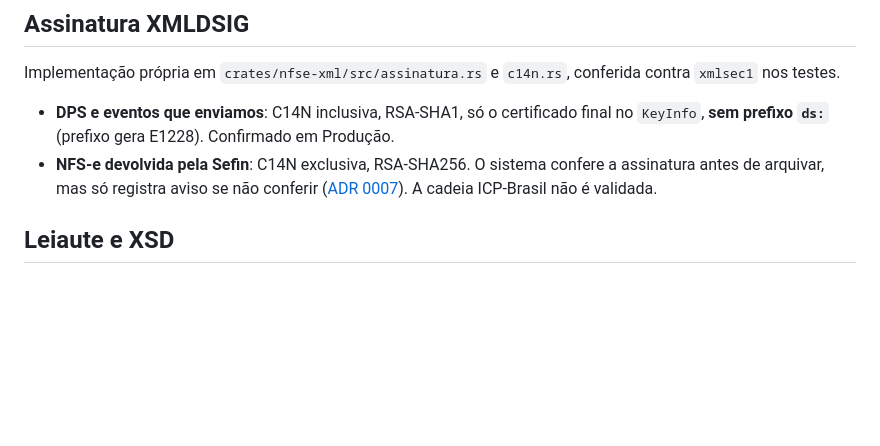
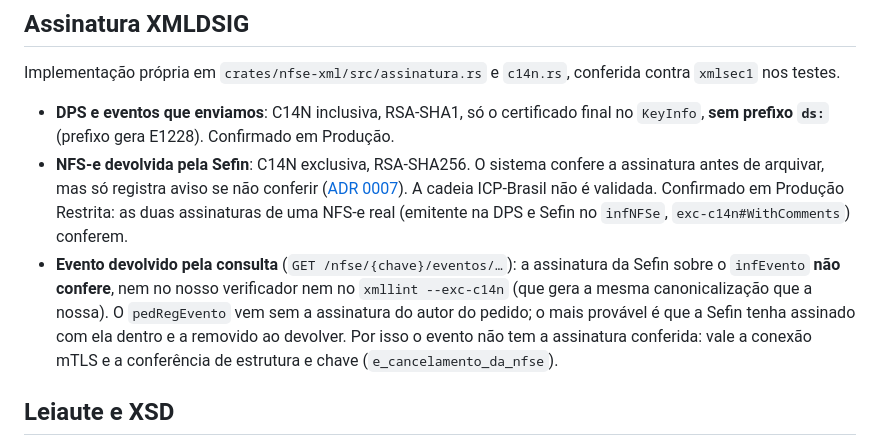
Before and after one commit to felipecaninnovaes/emissor-de-nota, a Markdown page: docs/fiscal.md, the part around the change. Drawn GitHub-style; blank space fills up the shorter version.

```diff
--- a/docs/fiscal.md
+++ b/docs/fiscal.md
@@ -28,7 +28,8 @@ Referência para quem mexe na emissão: o que a API Sefin Nacional / ADN exige e
 Implementação própria em `crates/nfse-xml/src/assinatura.rs` e `c14n.rs`, conferida contra `xmlsec1` nos testes.
 
 - **DPS e eventos que enviamos**: C14N inclusiva, RSA-SHA1, só o certificado final no `KeyInfo`, **sem prefixo `ds:`** (prefixo gera E1228). Confirmado em Produção.
-- **NFS-e devolvida pela Sefin**: C14N exclusiva, RSA-SHA256. O sistema confere a assinatura antes de arquivar, mas só registra aviso se não conferir ([ADR 0007](decisoes/0007-assinatura-da-sefin-como-aviso.md)). A cadeia ICP-Brasil não é validada.
+- **NFS-e devolvida pela Sefin**: C14N exclusiva, RSA-SHA256. O sistema confere a assinatura antes de arquivar, mas só registra aviso se não conferir ([ADR 0007](decisoes/0007-assinatura-da-sefin-como-aviso.md)). A cadeia ICP-Brasil não é validada. Confirmado em Produção Restrita: as duas assinaturas de uma NFS-e real (emitente na DPS e Sefin no `infNFSe`, `exc-c14n#WithComments`) conferem.
+- **Evento devolvido pela consulta** (`GET /nfse/{chave}/eventos/…`): a assinatura da Sefin sobre o `infEvento` **não confere**, nem no nosso verificador nem no `xmllint --exc-c14n` (que gera a mesma canonicalização que a nossa). O `pedRegEvento` vem sem a assinatura do autor do pedido; o mais provável é que a Sefin tenha assinado com ela dentro e a removido ao devolver. Por isso o evento não tem a assinatura conferida: vale a conexão mTLS e a conferência de estrutura e chave (`e_cancelamento_da_nfse`).
 
 ## Leiaute e XSD
 
```
Also changed, not shown: .trail/learnings/2026-10-18-assinatura-do-evento-consultado-na-sefin-felipe.md (added, +27 -0 lines).
